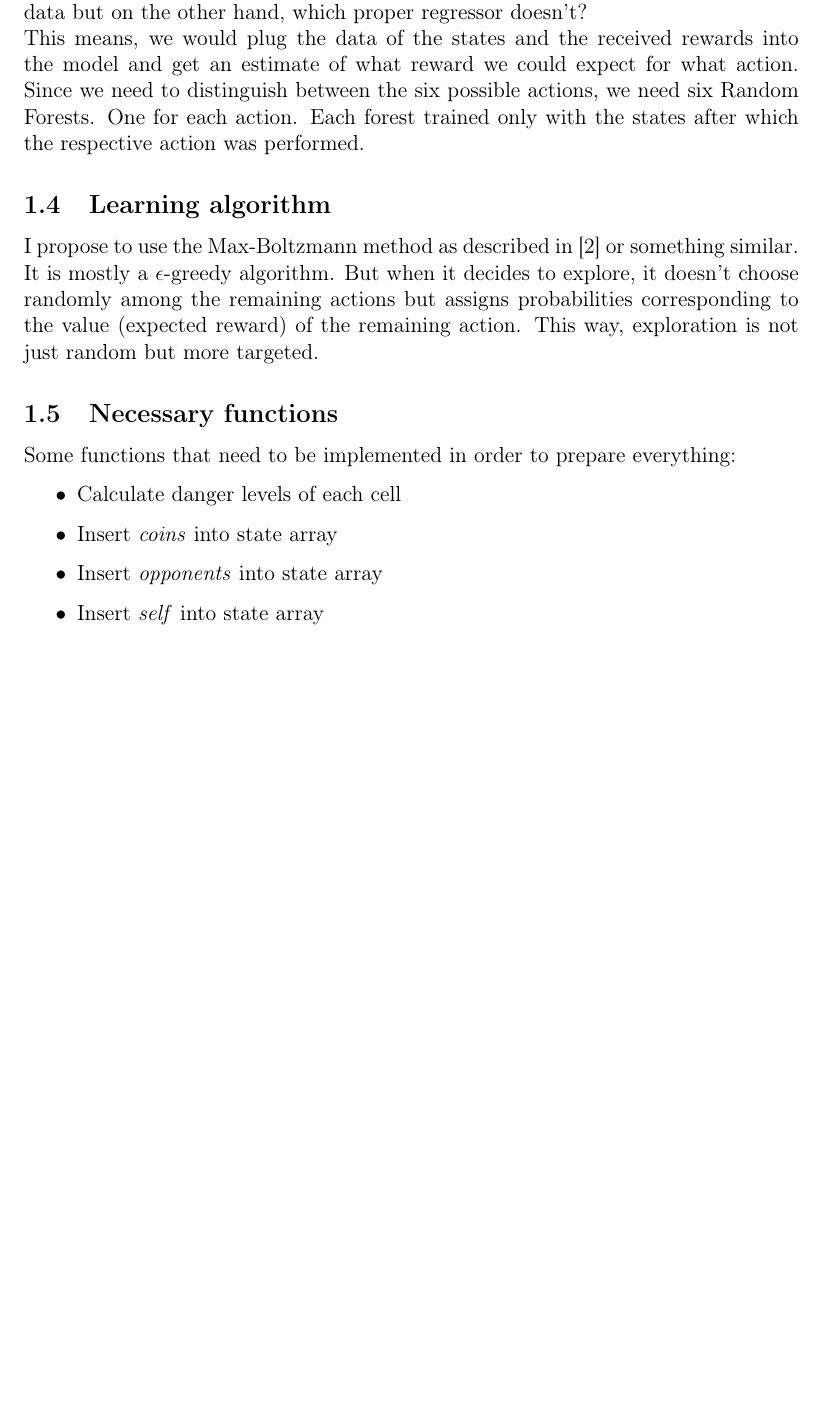
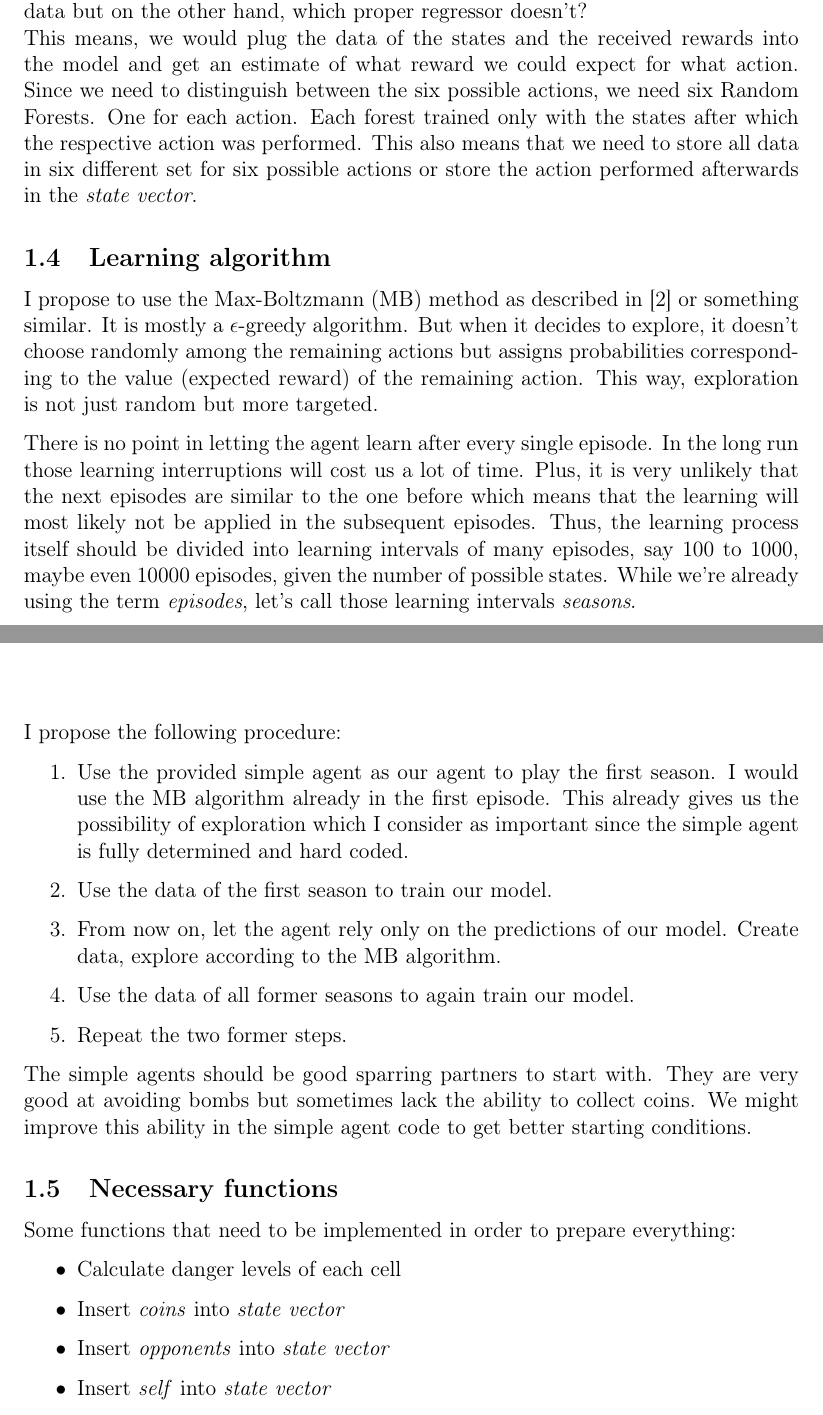
Before and after one commit to nessyht/FOML-Bomberman, a LaTeX document (LaTeX/main.tex): part of page 5 of 7 before the commit and two parts of pages 5 and 6 of 7 after it, the two joined at a grey line, cut so that both start at the same text, the shorter picture padded with empty space. Compiled offline with pdfLaTeX.

Commit message:
Writing in LaTeX file

```diff
--- a/LaTeX/main.tex
+++ b/LaTeX/main.tex
@@ -139,17 +140,28 @@ Dying should be (beware! wordplay:) gravely punished.
 \subsection{Estimator}
 I don't know much about neural networks which is why I spent most of my thoughts on how to implement this with the models we used in the exercises. Plus, I like the idea of the challenge to come up with an agent which doesn't use a neural network. \\
 Since we want to estimate the expected reward of performing an action at in a given state, we need a regressor. This regressor needs to be highly flexible in order to cope with the variety of states. I guess the most flexible regressor we used would be a \textit{Random Forest Regressor}. On the one hand, this one would need tons of learning data but on the other hand, which proper regressor doesn't?\\
-This means, we would plug the data of the states and the received rewards into the model and get an estimate of what reward we could expect for what action. Since we need to distinguish between the six possible actions, we need six Random Forests. One for each action. Each forest trained only with the states after which the respective action was performed.
+This means, we would plug the data of the states and the received rewards into the model and get an estimate of what reward we could expect for what action. Since we need to distinguish between the six possible actions, we need six Random Forests. One for each action. Each forest trained only with the states after which the respective action was performed. This also means that we need to store all data in six different set for six possible actions or store the action performed afterwards in the \textit{state vector}.
 
 \subsection{Learning algorithm}
-I propose to use the Max-Boltzmann method as described in \cite{paper} or something similar. It is mostly a $\epsilon$-greedy algorithm. But when it decides to explore, it doesn't choose randomly among the remaining actions but assigns probabilities corresponding to the value (expected reward) of the remaining action. This way, exploration is not just random but more targeted.
+I propose to use the Max-Boltzmann (MB) method as described in \cite{paper} or something similar. It is mostly a $\epsilon$-greedy algorithm. But when it decides to explore, it doesn't choose randomly among the remaining actions but assigns probabilities corresponding to the value (expected reward) of the remaining action. This way, exploration is not just random but more targeted.\par
+
+There is no point in letting the agent learn after every single episode. In the long run those learning interruptions will cost us a lot of time. Plus, it is very unlikely that the next episodes are similar to the one before which means that the learning will most likely not be applied in the subsequent episodes. Thus, the learning process itself should be divided into learning intervals of many episodes, say 100 to 1000, maybe even 10000 episodes, given the number of possible states. While we're already using the term \textit{episodes}, let's call those learning intervals \textit{seasons}.\par
+I propose the following procedure:
+\begin{enumerate}
+	\item Use the provided simple agent as our agent to play the first season. I would use the MB algorithm already in the first episode. This already gives us the possibility of exploration which I consider as important since the simple agent is fully determined and hard coded.
+	\item Use the data of the first season to train our model.
+	\item From now on, let the agent rely only on the predictions of our model. Create data, explore according to the MB algorithm.
+	\item Use the data of all former seasons to again train our model.
+	\item Repeat the two former steps.
+\end{enumerate}
+The simple agents should be good sparring partners to start with. They are very good at avoiding bombs but sometimes lack the ability to collect coins. We might improve this ability in the simple agent code to get better starting conditions.
 \subsection{Necessary functions}
 Some functions that need to be implemented in order to prepare everything:
 \begin{itemize}
 	\item Calculate danger levels of each cell
-	\item Insert \textit{coins} into state array
-	\item Insert \textit{opponents} into state array
-	\item Insert \textit{self} into state array
+	\item Insert \textit{coins} into \textit{state vector}
+	\item Insert \textit{opponents} into \textit{state vector}
+	\item Insert \textit{self} into \textit{state vector}
 \end{itemize}
 We need to decide what structure the \textit{state vector} should have. There are two ways:
 \begin{enumerate}
```
Also changed, not shown: LaTeX/main.pdf, LaTeX/main.tex (5 more changed lines), 3 other files.
